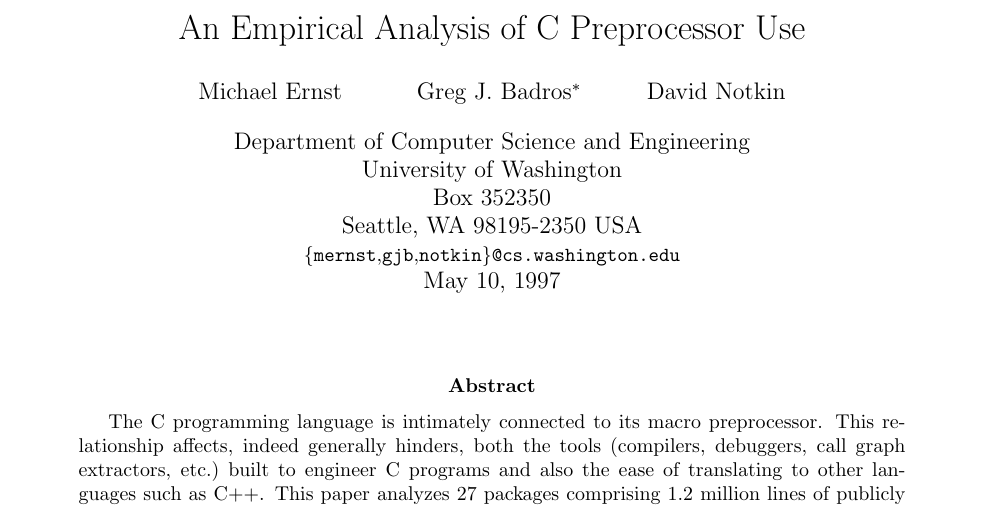
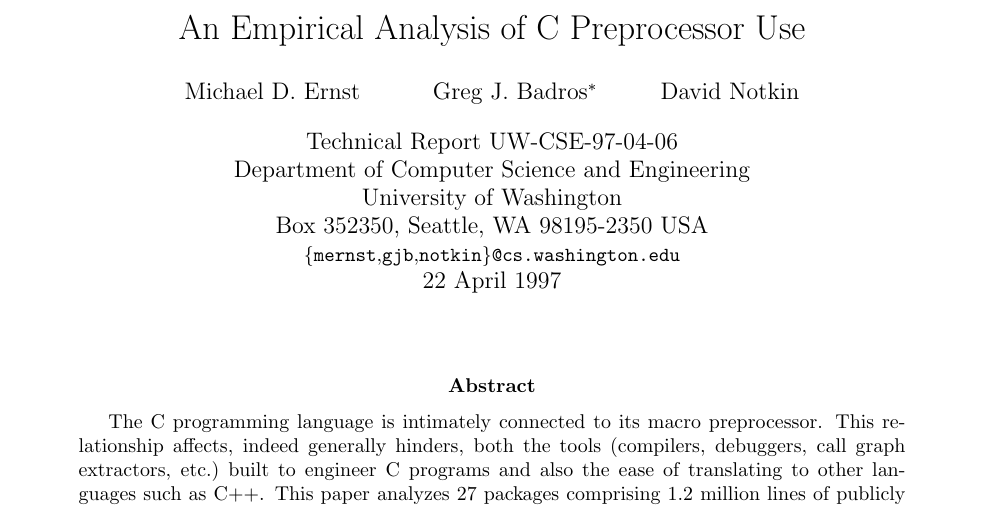
Before and after one commit to gjbadros/empirical_macros, a LaTeX paper (macros/papers/empirical-uses.tex): part of page 1 of 18, cut so that both start at the same text. Compiled offline with pdfLaTeX.

Commit message:
Add technical report number and date (April 22).

```diff
--- a/macros/papers/empirical-uses.tex
+++ b/macros/papers/empirical-uses.tex
@@ -31,7 +31,7 @@
 
 \title{An Empirical Analysis of C Preprocessor Use}
 
-\author{Michael Ernst%
+\author{Michael D. Ernst%
   \and Greg J. Badros%
   \thanks{Supported by a National Science Foundation
     Graduate Fellowship. Any opinions, findings, conclusions, or
@@ -40,12 +40,12 @@
     Science Foundation.}
   \and David Notkin}
 
-\date{Department of Computer Science and Engineering \\
+\date{Technical Report UW-CSE-97-04-06 \\
+Department of Computer Science and Engineering \\
 University of Washington \\
-Box 352350 \\
-Seattle, WA  98195-2350  USA \\
+Box 352350, Seattle, WA  98195-2350  USA \\
 {\small \{{\tt mernst},{\tt gjb},{\tt notkin}\}{\tt @cs.washington.edu}} \\
-\today}
+22 April 1997}
 
 \maketitle
 
```
